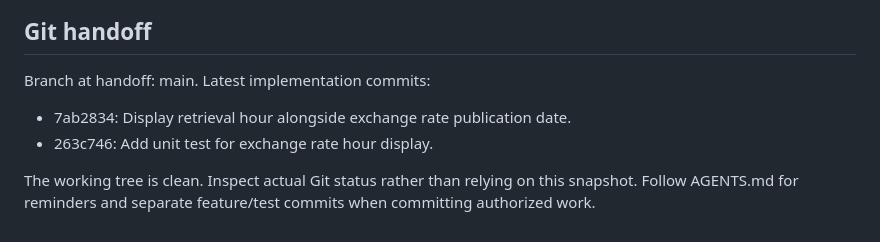
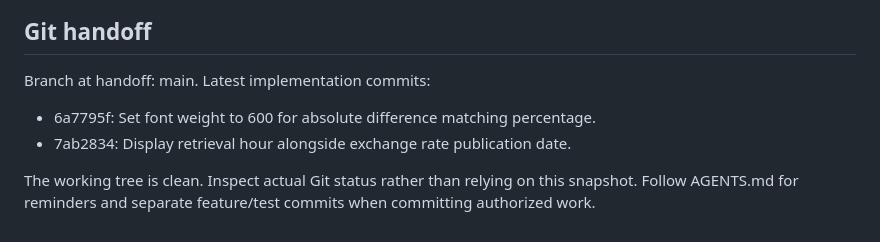
Before and after one commit to instant-results/steam-currency-comparer, a Markdown page: PROJECT_CONTEXT.md, the part around the change. Rendered like a GitHub page.

Commit message:
Update project context handoff for difference font weight commit

```diff
--- a/PROJECT_CONTEXT.md
+++ b/PROJECT_CONTEXT.md
@@ -98,7 +98,7 @@ correctness. Use targeted UI verification when needed.
 ## Git handoff
 
 Branch at handoff: main. Latest implementation commits:
+- 6a7795f: Set font weight to 600 for absolute difference matching percentage.
 - 7ab2834: Display retrieval hour alongside exchange rate publication date.
-- 263c746: Add unit test for exchange rate hour display.
 
 The working tree is clean. Inspect actual Git status rather than relying on this snapshot. Follow AGENTS.md for reminders and separate feature/test commits when committing authorized work.
```
